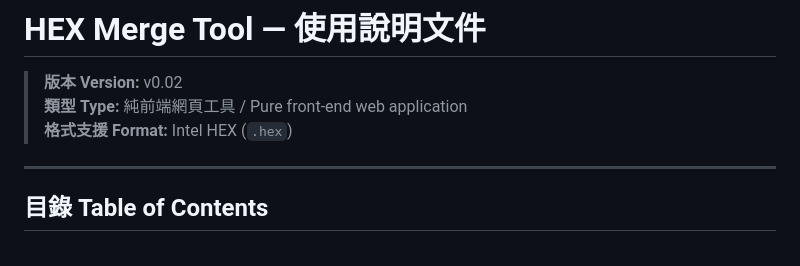
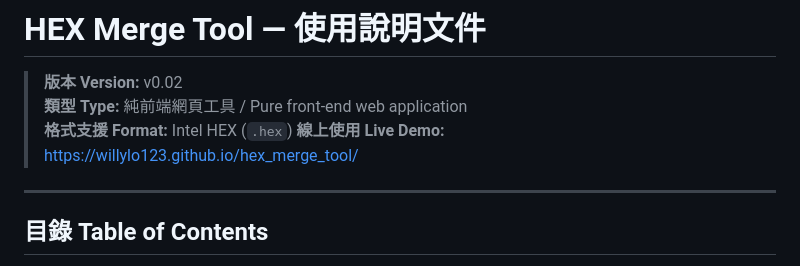
Before and after one commit to willylo123/hex_merge_tool, a Markdown page: README.md, the part around the change. Rendered like a GitHub page.

Commit message:
Add live demo link to README

```diff
--- a/README.md
+++ b/README.md
@@ -4,6 +4,7 @@
 > **版本 Version:** v0.02
 > **類型 Type:** 純前端網頁工具 / Pure front-end web application
 > **格式支援 Format:** Intel HEX (`.hex`)
+> **線上使用 Live Demo:** [https://willylo123.github.io/hex_merge_tool/](https://willylo123.github.io/hex_merge_tool/)
 
 ---
 
```
